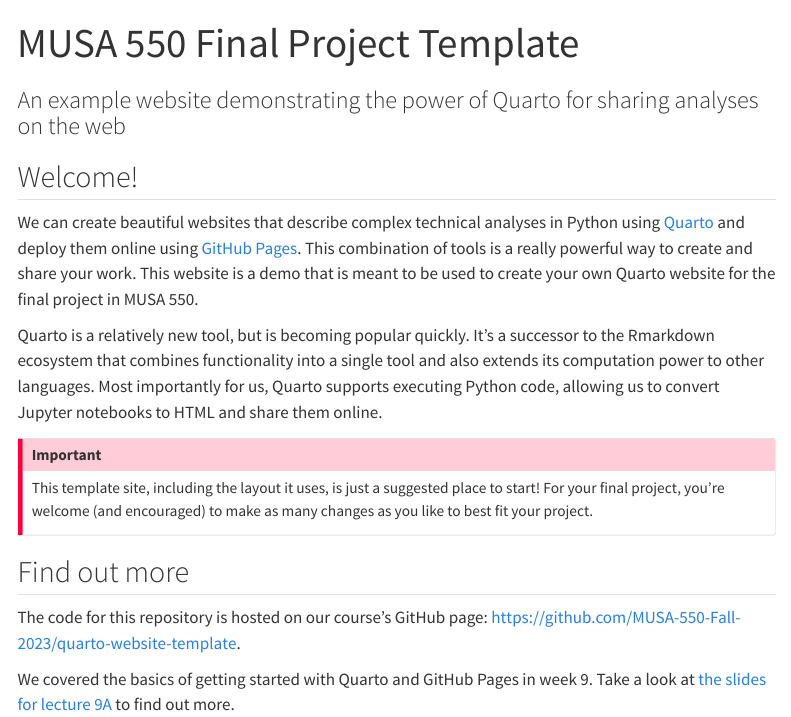
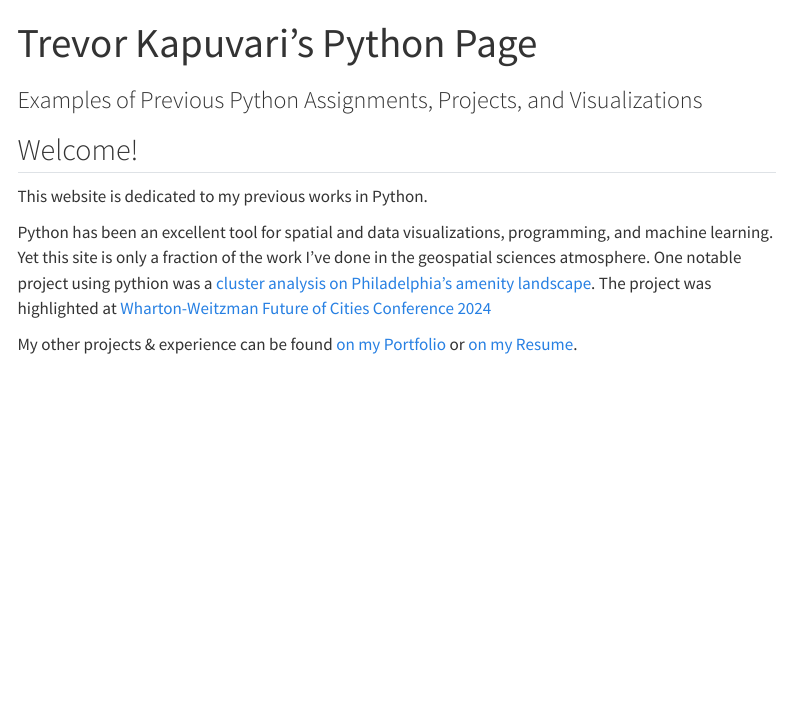
Before and after one commit to TrevorKap/Quarto-Python-Website, a Quarto document (index.qmd): the page in a window 1100 px wide, from its top. Rendered offline with R 4.5, knitr and Pandoc in place of Quarto, with nearby package versions; menus at the side of the page are left out.

Commit message:
Update index.qmd

```diff
--- a/index.qmd
+++ b/index.qmd
@@ -1,27 +1,13 @@
 ---
-title: "MUSA 550 Final Project Template"
-subtitle: "An example website demonstrating the power of Quarto for sharing analyses on the web"
+title: "Trevor Kapuvari's Python Page"
+subtitle: "Examples of Previous Python Assignments, Projects, and Visualizations"
 ---
 
 ## Welcome!
 
-We can create beautiful websites that describe complex technical analyses in Python using [Quarto](https://quarto.org)
-and deploy them online using [GitHub Pages](https://pages.github.com/). This combination of tools is a really powerful way
-to create and share your work. This website is a demo that is meant to be used to create your own Quarto website for the
-final project in MUSA 550.
+This website is dedicated to my previous works in Python.
 
-Quarto is a relatively new tool, but is becoming popular quickly. It's a successor
-to the Rmarkdown ecosystem that combines functionality into a single tool and also extends its computation power to other
-languages. Most importantly for us, Quarto supports executing Python code, allowing us to convert Jupyter notebooks to HTML and share them online.
+Python has been an excellent tool for spatial and data visualizations, programming, and machine learning. Yet this site is only a fraction of the work I've done in the geospatial sciences atmosphere.
+One notable project using pythion was a [cluster analysis on Philadelphia's amenity landscape](https://luckylaharltim.github.io/MUSA_5500_Final/). The project was highlighted at [Wharton-Weitzman Future of Cities Conference 2024](https://www.linkedin.com/feed/update/urn:li:activity:7161942272912125952/)
 
-::: {.callout-important}
-This template site, including the layout it uses, is just a suggested place to start! For your final project, you're welcome (and encouraged) to
-make as many changes as you like to best fit your project.
-:::
-
-## Find out more
-
-The code for this repository is hosted on our course's GitHub page: [https://github.com/MUSA-550-Fall-2023/quarto-website-template](https://github.com/MUSA-550-Fall-2023/quarto-website-template).
-
-We covered the basics of getting started with Quarto and GitHub Pages in week 9. Take a look at
-[the slides for lecture 9A](https://musa-550-fall-2023.github.io/content/week-9/lecture-9A.html) to find out more.
+My other projects & experience can be found [on my Portfolio](https://trevorkap.github.io/Portfolio-Page/) or [on my Resume](https://drive.google.com/file/d/1s20csw_YlE92LhpNQgCxYG2uqU3rsgzv/view).
```
